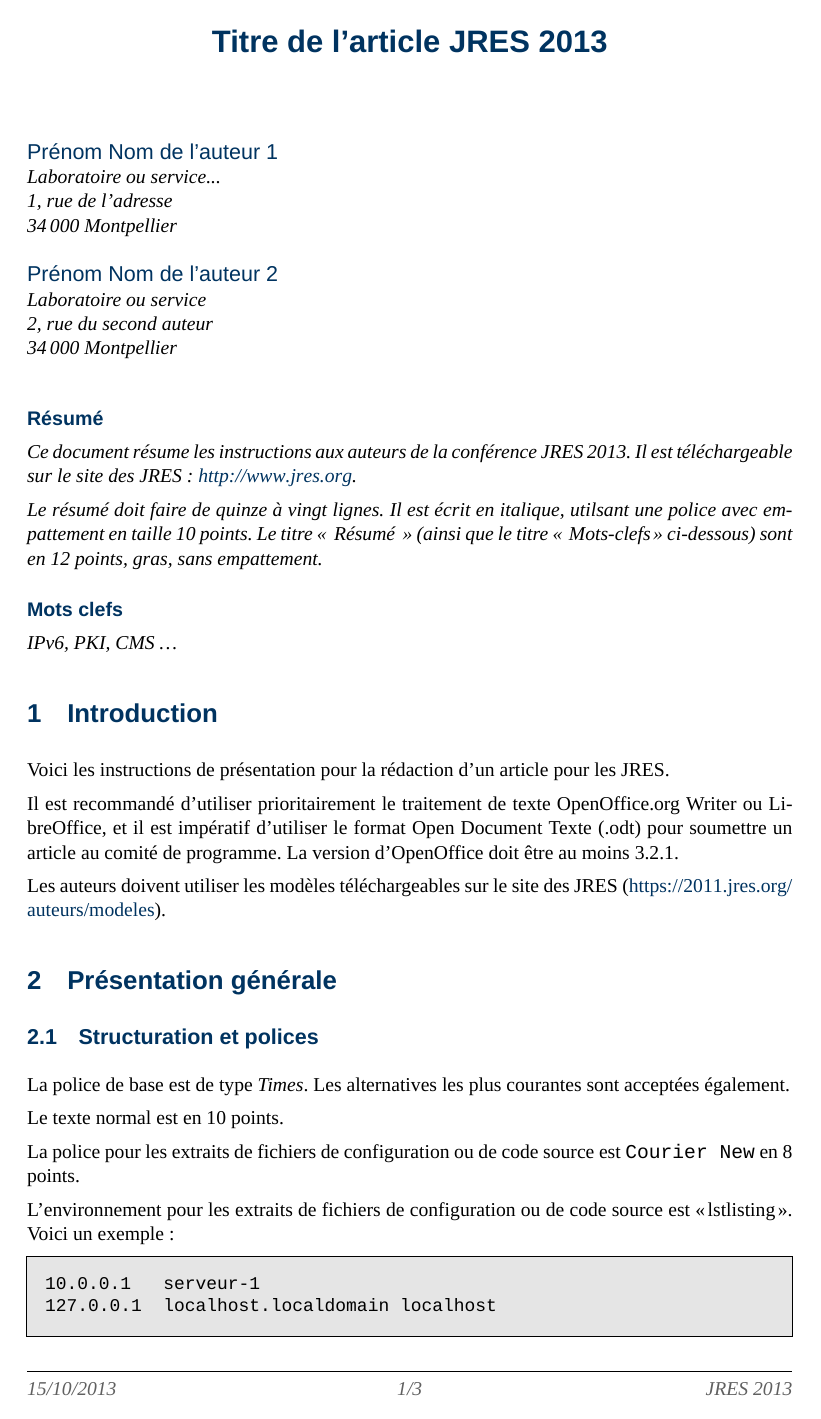
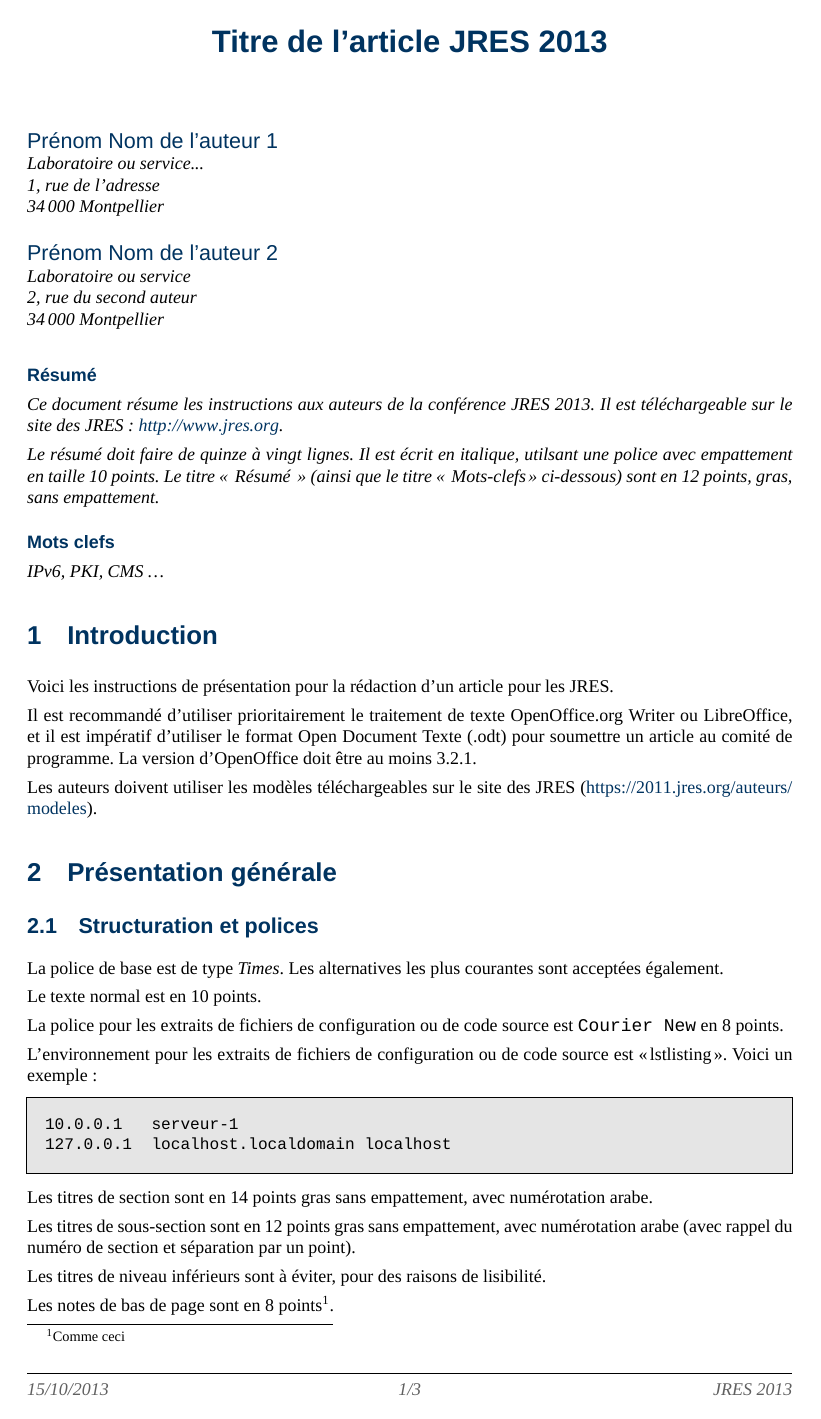
Before and after one commit to mherrb/jres-latex-class, a LaTeX document (article.tex, which reads jres.cls): page 1 of 3. Compiled offline with XeLaTeX; a missing font is replaced by an installed copy or a similar font.

Commit message:
Revient a une taille de 10pt

```diff
--- a/article.tex
+++ b/article.tex
@@ -29,7 +29,7 @@
 % - le paquet utilisé pour les figues externes est graphicx
 % - le style de bibliographie est imposé pas besoin de le re-définir.
 %
-\documentclass[11pt]{jres}
+\documentclass{jres}
 
 \title{Titre de l'article JRES 2013}
 
--- a/jres.cls
+++ b/jres.cls
@@ -17,7 +17,7 @@
 \ProvidesClass{jres}[2012/10/18 v1.0
  JRES document class]
 % Derive de la classe article
-\LoadClass[11pt]{article}
+\LoadClass{article}
 %
 % Options
 \RequirePackage{kvoptions}
```
